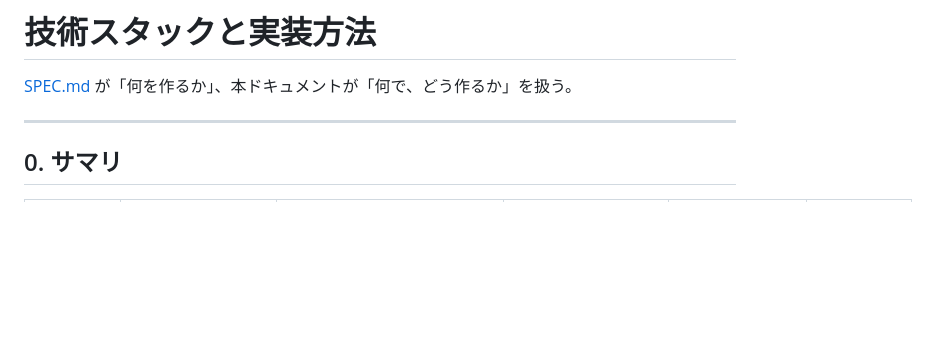
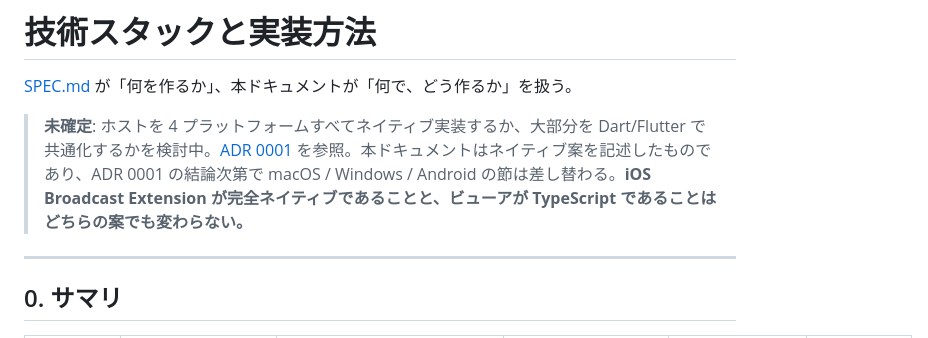
Before and after one commit to sharkpp/DoppelScreen, a Markdown page: docs/STACK.md, the part around the change. GitHub-like rendering; blank space fills up the shorter version.

```diff
--- a/docs/STACK.md
+++ b/docs/STACK.md
@@ -1,6 +1,8 @@
 # 技術スタックと実装方法
 
 [SPEC.md](../SPEC.md) が「何を作るか」、本ドキュメントが「何で、どう作るか」を扱う。
+
+> **未確定**: ホストを 4 プラットフォームすべてネイティブ実装するか、大部分を Dart/Flutter で共通化するかを検討中。[ADR 0001](adr/0001-host-implementation-stack.md) を参照。本ドキュメントはネイティブ案を記述したものであり、ADR 0001 の結論次第で macOS / Windows / Android の節は差し替わる。**iOS Broadcast Extension が完全ネイティブであることと、ビューアが TypeScript であることはどちらの案でも変わらない。**
 
 ---
 
```
Also changed, not shown: docs/adr/0001-host-implementation-stack.md (added, +158 -0 lines).
